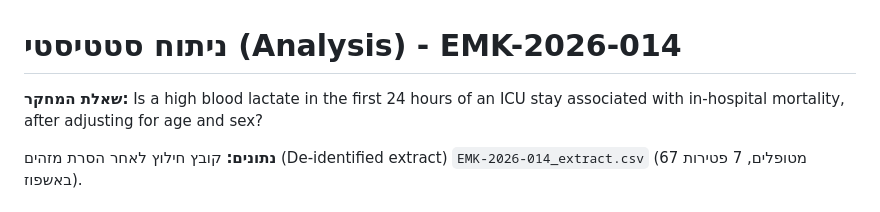
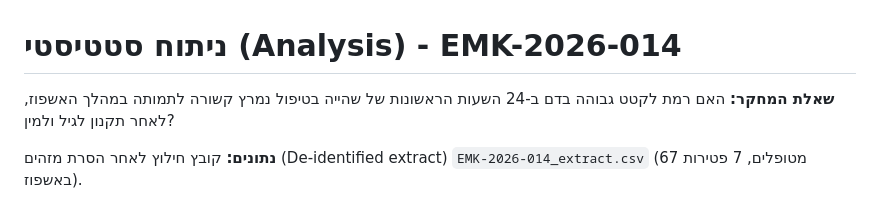
Before and after one commit to moatsemkhalifa88-ai/clinical-research-data, a Markdown page: reports/03_analysis.md, the part around the change. GitHub-like rendering.

```diff
--- a/reports/03_analysis.md
+++ b/reports/03_analysis.md
@@ -2,7 +2,7 @@
 
 # ניתוח סטטיסטי (Analysis) - EMK-2026-014
 
-**שאלת המחקר:** Is a high blood lactate in the first 24 hours of an ICU stay associated with in-hospital mortality, after adjusting for age and sex?
+**שאלת המחקר:** האם רמת לקטט גבוהה בדם ב-24 השעות הראשונות של שהייה בטיפול נמרץ קשורה לתמותה במהלך האשפוז, לאחר תקנון לגיל ולמין?
 
 **נתונים:** קובץ חילוץ לאחר הסרת מזהים (De-identified extract) `EMK-2026-014_extract.csv`
 (67 מטופלים, 7 פטירות באשפוז).
```
Also changed, not shown: README.en.md (+5 -5 lines), reports/01_feasibility.md (+1 -1 lines), reports/figures/en/cohort_flow.png (added), reports/figures/en/forest_adjusted.png (added), reports/figures/en/km_30day.png (added), reports/figures/en/mortality_by_lactate.png (added), reports/figures/en/powerbi_overview.png (added), reports/figures/en/powerbi_quality.png (added), 5 other files.
